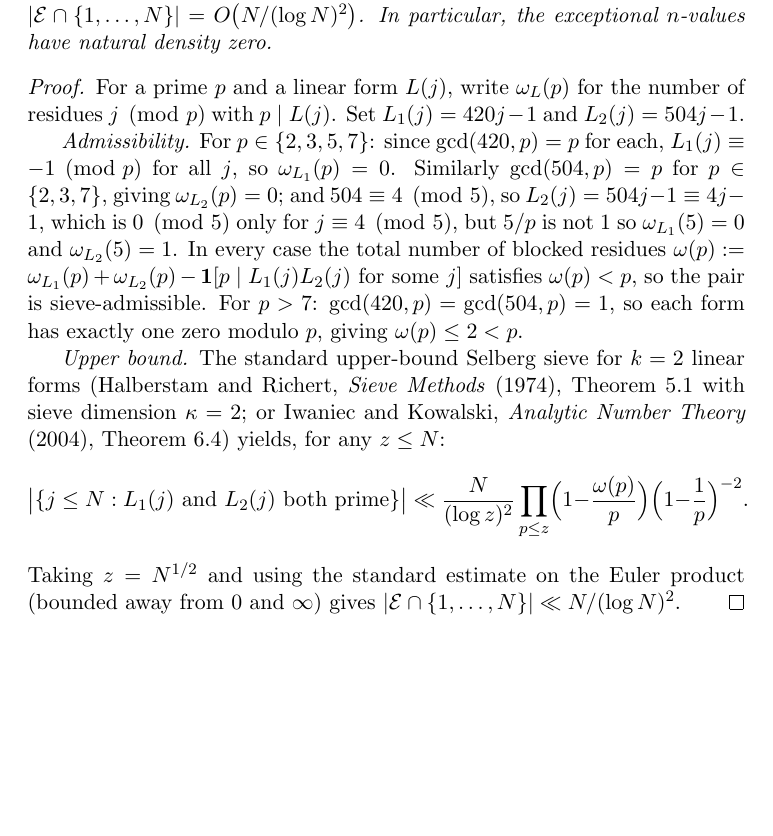
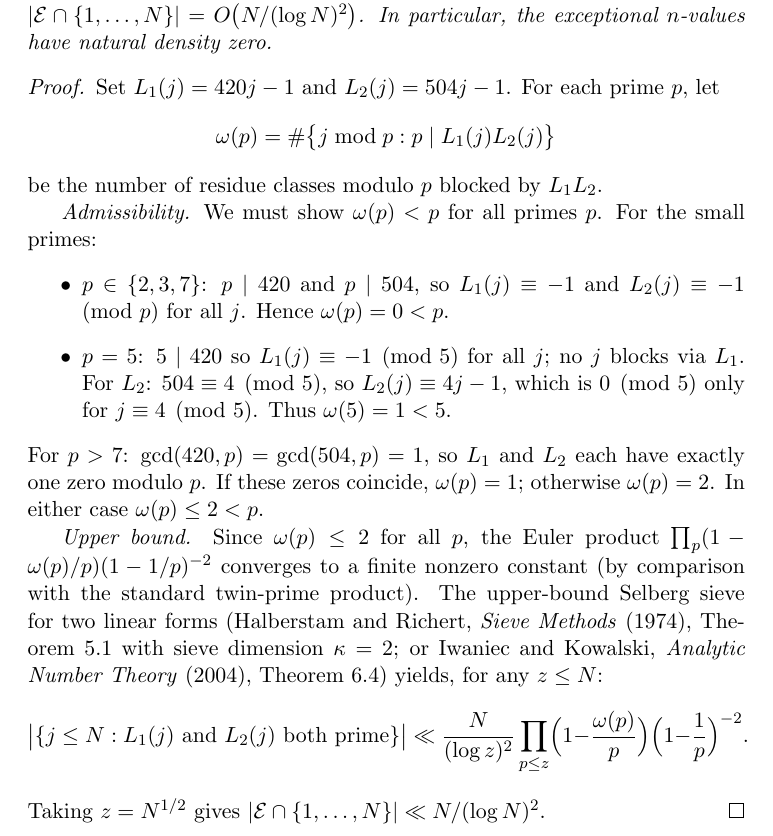
Before and after one commit to JAgbanwa/new-repo-random, a LaTeX document (solution1/corrected_proof.tex): part of page 7 of 7 before the commit and part of page 7 of 8 after it, cut so that both start at the same text, the shorter picture padded with empty space. Compiled offline with pdfLaTeX.

Commit message:
Fix sieve proposition: standard omega(p) definition + Euler product sentence
Issue 1 - Replace non-standard subtraction formula for omega(p) with
the clean standard definition:
  omega(p) = #{j mod p : p | L_1(j)L_2(j)}
Then derive omega(p) < p directly for each small prime case and p>7.

Issue 2 - Add explicit sentence before the sieve inequality:
  'Since omega(p) <= 2 for all p, the Euler product converges to a
  finite nonzero constant (by comparison with the twin-prime product).'
This justifies the 'bounded away from 0 and infty' claim concretely.

```diff
--- a/solution1/corrected_proof.tex
+++ b/solution1/corrected_proof.tex
@@ -352,23 +352,30 @@ In particular, the exceptional $n$-values have natural density zero.
 \end{proposition}
 
 \begin{proof}
-For a prime $p$ and a linear form $L(j)$, write $\omega_L(p)$ for the number of
-residues $j \pmod{p}$ with $p \mid L(j)$.  Set $L_1(j) = 420j-1$ and
-$L_2(j) = 504j-1$.
+Set $L_1(j) = 420j-1$ and $L_2(j) = 504j-1$.  For each prime $p$, let
+\[
+  \omega(p) = \#\bigl\{j \bmod p : p \mid L_1(j)L_2(j)\bigr\}
+\]
+be the number of residue classes modulo $p$ blocked by $L_1L_2$.
 
-\emph{Admissibility.}  For $p \in \{2,3,5,7\}$: since $\gcd(420,p)=p$ for each,
-$L_1(j) \equiv -1 \pmod{p}$ for all $j$, so $\omega_{L_1}(p) = 0$.  Similarly
-$\gcd(504,p)=p$ for $p \in \{2,3,7\}$, giving $\omega_{L_2}(p) = 0$;
-and $504 \equiv 4 \pmod{5}$, so $L_2(j) = 504j-1 \equiv 4j-1$, which is
-$0 \pmod{5}$ only for $j \equiv 4 \pmod{5}$, but $5/p$ is not $1$ so
-$\omega_{L_1}(5)=0$ and $\omega_{L_2}(5) = 1$.  In every case the total
-number of blocked residues $\omega(p) := \omega_{L_1}(p) + \omega_{L_2}(p)
-- \mathbf{1}[p \mid L_1(j)L_2(j) \text{ for some } j]$ satisfies $\omega(p) < p$,
-so the pair is sieve-admissible.  For $p > 7$: $\gcd(420,p)=\gcd(504,p)=1$,
-so each form has exactly one zero modulo $p$, giving $\omega(p) \le 2 < p$.
+\emph{Admissibility.}  We must show $\omega(p) < p$ for all primes $p$.
+For the small primes:
+\begin{itemize}
+  \item $p \in \{2,3,7\}$: $p \mid 420$ and $p \mid 504$, so $L_1(j) \equiv -1$
+        and $L_2(j) \equiv -1 \pmod{p}$ for all $j$.  Hence $\omega(p)=0<p$.
+  \item $p=5$: $5\mid 420$ so $L_1(j)\equiv -1\pmod 5$ for all $j$; no $j$ blocks
+        via $L_1$.  For $L_2$: $504\equiv 4\pmod 5$, so $L_2(j)\equiv 4j-1$,
+        which is $0\pmod 5$ only for $j\equiv 4\pmod 5$.  Thus $\omega(5)=1<5$.
+\end{itemize}
+For $p > 7$: $\gcd(420,p)=\gcd(504,p)=1$, so $L_1$ and $L_2$ each have exactly
+one zero modulo $p$.  If these zeros coincide, $\omega(p)=1$; otherwise
+$\omega(p)=2$.  In either case $\omega(p)\le 2<p$.
 
-\emph{Upper bound.}  The standard upper-bound Selberg sieve for $k = 2$ linear
-forms (Halberstam and Richert, \emph{Sieve Methods} (1974),
+\emph{Upper bound.}  Since $\omega(p)\le 2$ for all $p$, the Euler product
+$\prod_p(1-\omega(p)/p)(1-1/p)^{-2}$ converges to a finite nonzero constant
+(by comparison with the standard twin-prime product).
+The upper-bound Selberg sieve for two linear forms
+(Halberstam and Richert, \emph{Sieve Methods} (1974),
 Theorem~5.1 with sieve dimension $\kappa = 2$; or Iwaniec and Kowalski,
 \emph{Analytic Number Theory} (2004), Theorem~6.4)
 yields, for any $z \le N$:
@@ -377,9 +384,7 @@ yields, for any $z \le N$:
   \ll \frac{N}{(\log z)^2}\prod_{p\le z}\Bigl(1-\frac{\omega(p)}{p}\Bigr)
   \Bigl(1-\frac1p\Bigr)^{-2}.
 \]
-Taking $z = N^{1/2}$ and using the standard estimate on the Euler product
-(bounded away from $0$ and $\infty$) gives
-$|\mathcal{E} \cap \{1,\ldots,N\}| \ll N/(\log N)^2$.
+Taking $z = N^{1/2}$ gives $|\mathcal{E}\cap\{1,\ldots,N\}|\ll N/(\log N)^2$.
 \end{proof}
 
 \begin{remark}\label{rem:gap}
```
Also changed, not shown: solution1/corrected_proof.pdf.
